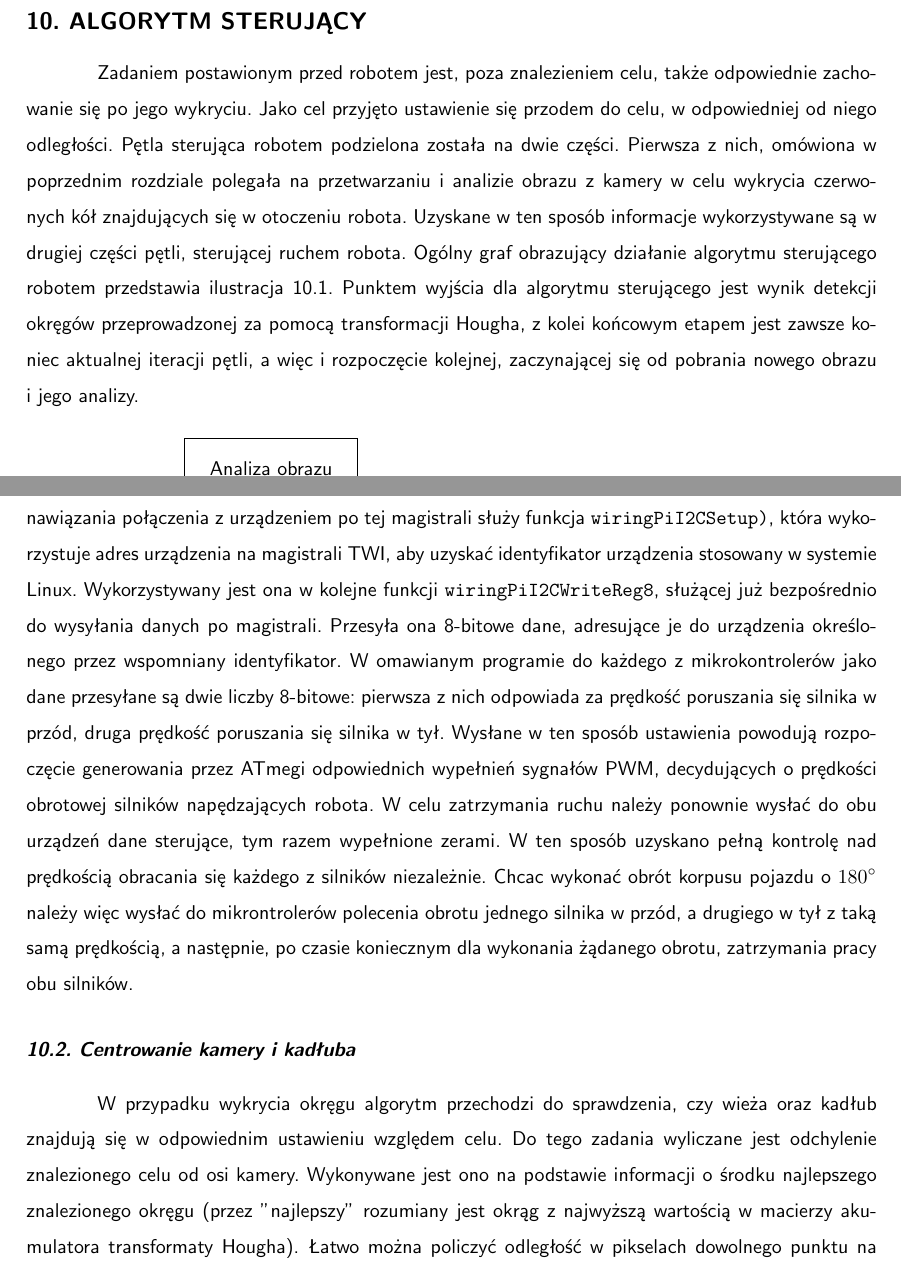
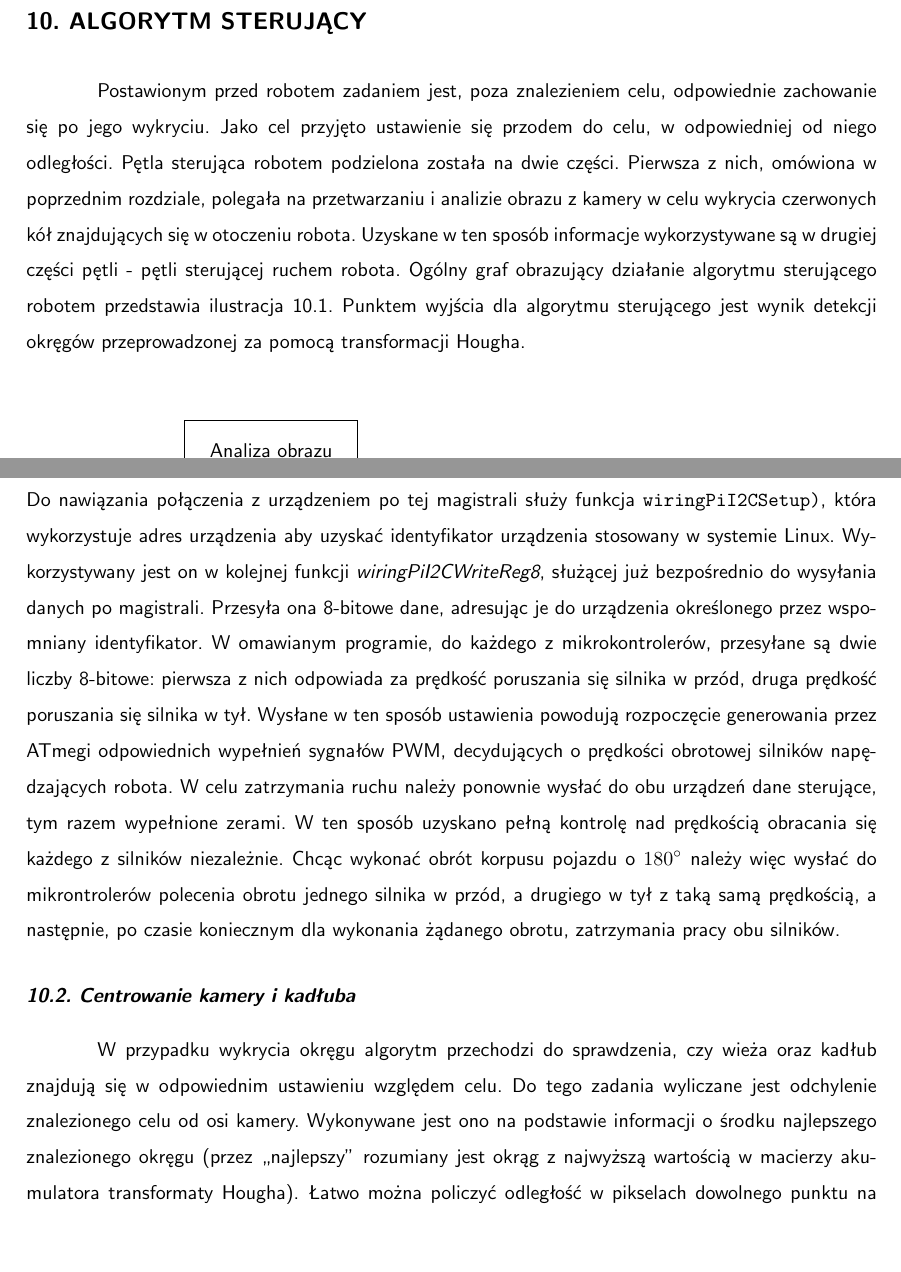
Before and after one commit to Calises/inz_tex, a LaTeX thesis (main.tex, which reads algorytm_sterujacy.tex): two parts of pages 63 and 65 of 73, joined at a grey line, cut so that both start at the same text, the shorter picture padded with empty space. Compiled offline with pdfLaTeX.

Commit message:
literowki2
sprawdz

```diff
--- a/algorytm_sterujacy.tex
+++ b/algorytm_sterujacy.tex
@@ -1,5 +1,5 @@
 \namedchapter[Daniel Łukwiński]{Algorytm sterujący}
-Zadaniem postawionym przed robotem jest, poza znalezieniem celu, także odpowiednie zachowanie się po jego wykryciu. Jako cel przyjęto ustawienie się przodem do celu, w odpowiedniej od niego odległości. Pętla sterująca robotem podzielona została na dwie części. Pierwsza z nich, omówiona w poprzednim rozdziale polegała na przetwarzaniu i analizie obrazu z kamery w celu wykrycia czerwonych kół znajdujących się w otoczeniu robota. Uzyskane w ten sposób informacje wykorzystywane są w drugiej części pętli, sterującej ruchem robota. Ogólny graf obrazujący działanie algorytmu sterującego robotem przedstawia ilustracja \ref{graf}. Punktem wyjścia dla algorytmu sterującego jest wynik detekcji okręgów przeprowadzonej za pomocą transformacji Hougha, z kolei końcowym etapem jest zawsze koniec aktualnej iteracji pętli, a więc i rozpoczęcie kolejnej, zaczynającej się od pobrania nowego obrazu i jego analizy.
+Postawionym przed robotem zadaniem jest, poza znalezieniem celu, odpowiednie zachowanie się po jego wykryciu. Jako cel przyjęto ustawienie się przodem do celu, w odpowiedniej od niego odległości. Pętla sterująca robotem podzielona została na dwie części. Pierwsza z nich, omówiona w poprzednim rozdziale, polegała na przetwarzaniu i analizie obrazu z kamery w celu wykrycia czerwonych kół znajdujących się w otoczeniu robota. Uzyskane w ten sposób informacje wykorzystywane są w drugiej części pętli - pętli sterującej ruchem robota. Ogólny graf obrazujący działanie algorytmu sterującego robotem przedstawia ilustracja \ref{graf}. Punktem wyjścia dla algorytmu sterującego jest wynik detekcji okręgów przeprowadzonej za pomocą transformacji Hougha.
 
 % Define block styles
 \tikzstyle{decision} = [diamond, draw, fill=white!20,
@@ -73,10 +73,10 @@ Realizacja programowa przedstawionych zasad opiera się na przechowywaniu w pami
 
 Do ustawiania wieży służy, omawiana we wcześniejszej części pracy, biblioteka \textit{WiringPi}. Dokonywana na początku pracy programu inicjalizacja przygotowuje Raspberry do zmiany wypełnienia generowanego sygnału PWM w dowolnym miejscu kodu.  Służy do tego funkcja \texttt{pwmWrite}, do której przekazywany jest numer portu na ma być generowany sygnał oraz wartość definiującą poziom wypełnienia sygnału PWM, przekładający się bezpośrednio na wychylenie serwomechanizmu.
 
-Wykonanie obrotu czołgu z kolei wymaga wysłania odpowiednich sygnałów sterujących do mikrokontrolerów ATmega, odpowiedzialnych za sterowanie mostkami H przypisanymi do silników. Komunikacja odbywa się poprzez magistralę TWI, obsługiwaną także za pomocą biblioteki \textit{WiringPi}. Do nawiązania połączenia z urządzeniem po tej magistrali służy funkcja \texttt{wiringPiI2CSetup)}, która wykorzystuje adres urządzenia na magistrali TWI, aby uzyskać identyfikator urządzenia stosowany w systemie Linux. Wykorzystywany jest ona w kolejne funkcji \texttt{wiringPiI2CWriteReg8}, służącej już bezpośrednio do wysyłania danych po magistrali. Przesyła ona 8-bitowe dane, adresujące je do urządzenia określonego przez wspomniany identyfikator. W omawianym programie do każdego z mikrokontrolerów jako dane przesyłane są dwie liczby 8-bitowe: pierwsza z nich odpowiada za prędkość poruszania się silnika w przód, druga prędkość poruszania się silnika w tył. Wysłane w ten sposób ustawienia powodują rozpoczęcie generowania przez ATmegi odpowiednich wypełnień sygnałów PWM, decydujących o prędkości obrotowej silników napędzających robota. W celu zatrzymania ruchu należy ponownie wysłać do obu urządzeń dane sterujące, tym razem wypełnione zerami. W ten sposób uzyskano pełną kontrolę nad prędkością obracania się każdego z silników niezależnie. Chcac wykonać obrót korpusu pojazdu o $180^\circ$ należy więc wysłać do mikrontrolerów polecenia obrotu jednego silnika w przód, a drugiego w tył z taką samą prędkością, a następnie, po czasie koniecznym dla wykonania żądanego obrotu, zatrzymania pracy obu silników.
+Wykonanie obrotu czołgu z kolei wymaga wysłania odpowiednich sygnałów sterujących do mikrokontrolerów ATmega, odpowiedzialnych za sterowanie mostkami H przypisanymi do silników. Komunikacja odbywa się poprzez magistralę TWI, obsługiwaną także za pomocą biblioteki \textit{WiringPi}. Do nawiązania połączenia z urządzeniem po tej magistrali służy funkcja \texttt{wiringPiI2CSetup)}, która wykorzystuje adres urządzenia aby uzyskać identyfikator urządzenia stosowany w systemie Linux. Wykorzystywany jest on w kolejnej funkcji \textit{wiringPiI2CWriteReg8}, służącej już bezpośrednio do wysyłania danych po magistrali. Przesyła ona 8-bitowe dane, adresując je do urządzenia określonego przez wspomniany identyfikator. W omawianym programie, do każdego z mikrokontrolerów, przesyłane są dwie liczby 8-bitowe: pierwsza z nich odpowiada za prędkość poruszania się silnika w przód, druga prędkość poruszania się silnika w tył. Wysłane w ten sposób ustawienia powodują rozpoczęcie generowania przez ATmegi odpowiednich wypełnień sygnałów PWM, decydujących o prędkości obrotowej silników napędzających robota. W celu zatrzymania ruchu należy ponownie wysłać do obu urządzeń dane sterujące, tym razem wypełnione zerami. W ten sposób uzyskano pełną kontrolę nad prędkością obracania się każdego z silników niezależnie. Chcąc wykonać obrót korpusu pojazdu o $180^\circ$ należy więc wysłać do mikrontrolerów polecenia obrotu jednego silnika w przód, a drugiego w tył z taką samą prędkością, a następnie, po czasie koniecznym dla wykonania żądanego obrotu, zatrzymania pracy obu silników.
 
 \namedsection{Centrowanie kamery i kadłuba}
-W przypadku wykrycia okręgu algorytm przechodzi do sprawdzenia, czy wieża oraz kadłub znajdują się w odpowiednim ustawieniu względem celu. Do tego zadania wyliczane jest odchylenie znalezionego celu od osi kamery. Wykonywane jest ono na podstawie informacji o środku najlepszego znalezionego okręgu (przez "najlepszy" rozumiany jest okrąg z najwyższą wartością w macierzy akumulatora transformaty Hougha). Łatwo można policzyć odległość w pikselach dowolnego punktu na obrazie od jego środka, co z kolei, przy znajomości kątów pracy kamery oraz rozdzielczości obrazu można przełożyć na odchylenie kątowe. W przypadku gdy odchylenie celu od osi kamery jest mniejsze niż $5^\circ$ w obu płaszczyznach uznaje się kamerę za wycentrowaną. W przeciwnym wypadku następuje centrowanie, korzystające z informacji o odchyleniu celu od osi kamery oraz z wiedzy o tym, w jakim stopniu należy zmienić wypełnienie sygnału PWM sterującego serwomechanizmami, aby odchyliły się one o $1^\circ$. Po centrowaniu kamery kończy się wykonywanie danego powtórzenia pętli i następuje analiza kolejnego zdjęcia.
+W przypadku wykrycia okręgu algorytm przechodzi do sprawdzenia, czy wieża oraz kadłub znajdują się w odpowiednim ustawieniu względem celu. Do tego zadania wyliczane jest odchylenie znalezionego celu od osi kamery. Wykonywane jest ono na podstawie informacji o środku najlepszego znalezionego okręgu (przez ,,najlepszy" rozumiany jest okrąg z najwyższą wartością w macierzy akumulatora transformaty Hougha). Łatwo można policzyć odległość w pikselach dowolnego punktu na obrazie od jego środka, co z kolei, przy znajomości kątów pracy kamery oraz rozdzielczości obrazu można przełożyć na odchylenie kątowe. W przypadku gdy odchylenie celu od osi kamery jest mniejsze niż $5^\circ$ w obu płaszczyznach uznaje się kamerę za wycentrowaną. W przeciwnym wypadku następuje centrowanie, korzystające z informacji o odchyleniu celu od osi kamery oraz z wiedzy o tym, w jakim stopniu należy zmienić wypełnienie sygnału PWM sterującego serwomechanizmami, aby odchyliły się one o $1^\circ$. Po centrowaniu kamery kończy się wykonywanie danego powtórzenia pętli i następuje analiza kolejnego zdjęcia.
 
 W przypadku, gdy kamera została uznana za wycentrowaną podobne sprawdzenie dotyczy kadłuba. W tym wypadku korzysta się z wiedzy o tym, że kamera jest już wycentrowana. Sprawdza się więc (zachowując także margines $5^\circ$) czy wieża jest w położeniu współosiowym z kadłubem. Służy do tego proste sprawdzenie, czy serwomechanizm odpowiedzialny za obrót wieży w poziomie znajduje się w ustawieniu znanym jako środkowe. Jeśli tak, uznaje się, że także ość kadłuba jest wycentrowana na celu. Jednak w przypadku braku tej zbieżności następuje centrowanie kadłuba. Polega ono na ustawieniu wieży w położeniu środkowym (aby po centrowaniu kadłuba także ona pozostała nakierowana na cel) oraz obrocie całego pojazdu o kąt, równy wcześniejszemu odchyleniu osi wieży od osi kadłuba. Do obrotu robota wykorzystuje się stałą prędkość obrotową silnika, równą 1 Hz, oraz uzyskaną w trakcie testów wiedzę o tym, jaki czas muszą pracować silniki z tą prędkością aby obrócić całego robota o $1^\circ$. W przedstawianym przypadku do obrotu pojazdu o $1^\circ$ siniki muszą pracować przez okres 18,5 ms.
 
```
Also changed, not shown: Podsumowanie.tex (+1 -1 lines), algorytm_sterujacy.tex (4 more changed lines).
